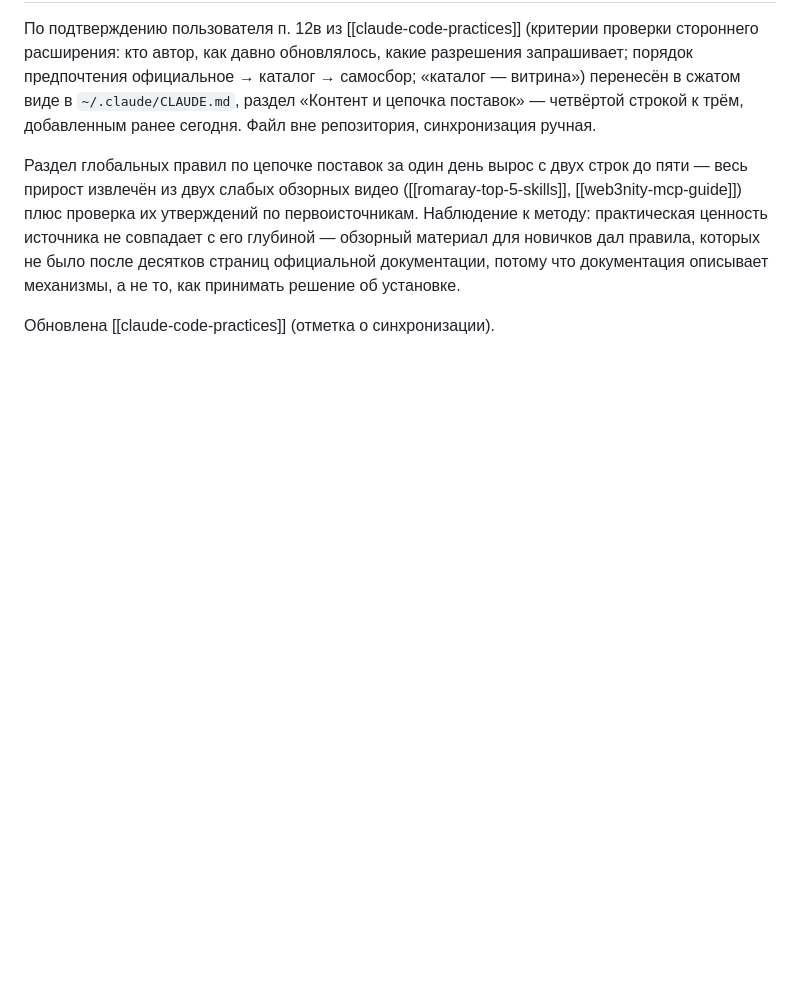
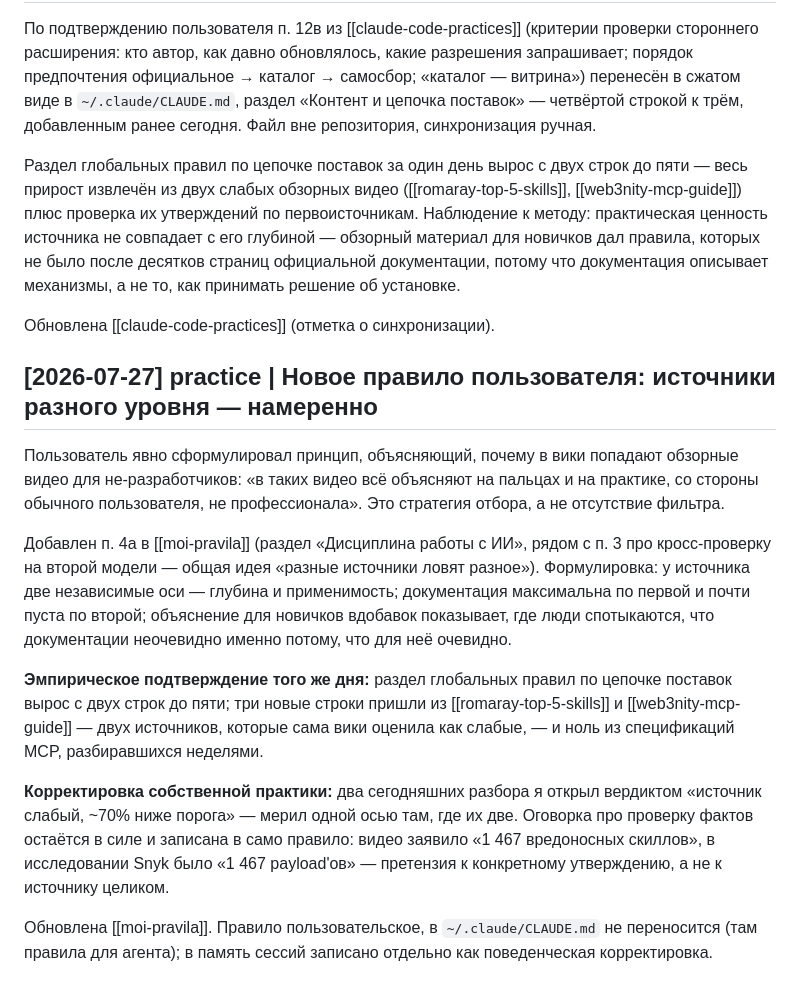
Before and after one commit to Gshin-droid/llm-wiki, a Markdown page: wiki/log.md, the part around the change. GitHub-like rendering; blank space fills up the shorter version.

Commit message:
practice: п. 4а в мои правила — источники разного уровня намеренно

```diff
--- a/wiki/log.md
+++ b/wiki/log.md
@@ -503,3 +503,15 @@ Deny на чтение/правку .env и подобных секретов (*
 Раздел глобальных правил по цепочке поставок за один день вырос с двух строк до пяти — весь прирост извлечён из двух слабых обзорных видео ([[romaray-top-5-skills]], [[web3nity-mcp-guide]]) плюс проверка их утверждений по первоисточникам. Наблюдение к методу: практическая ценность источника не совпадает с его глубиной — обзорный материал для новичков дал правила, которых не было после десятков страниц официальной документации, потому что документация описывает механизмы, а не то, как принимать решение об установке.
 
 Обновлена [[claude-code-practices]] (отметка о синхронизации).
+
+## [2026-07-27] practice | Новое правило пользователя: источники разного уровня — намеренно
+
+Пользователь явно сформулировал принцип, объясняющий, почему в вики попадают обзорные видео для не-разработчиков: «в таких видео всё объясняют на пальцах и на практике, со стороны обычного пользователя, не профессионала». Это стратегия отбора, а не отсутствие фильтра.
+
+Добавлен п. 4а в [[moi-pravila]] (раздел «Дисциплина работы с ИИ», рядом с п. 3 про кросс-проверку на второй модели — общая идея «разные источники ловят разное»). Формулировка: у источника две независимые оси — глубина и применимость; документация максимальна по первой и почти пуста по второй; объяснение для новичков вдобавок показывает, где люди спотыкаются, что документации неочевидно именно потому, что для неё очевидно.
+
+**Эмпирическое подтверждение того же дня:** раздел глобальных правил по цепочке поставок вырос с двух строк до пяти; три новые строки пришли из [[romaray-top-5-skills]] и [[web3nity-mcp-guide]] — двух источников, которые сама вики оценила как слабые, — и ноль из спецификаций MCP, разбиравшихся неделями.
+
+**Корректировка собственной практики:** два сегодняшних разбора я открыл вердиктом «источник слабый, ~70% ниже порога» — мерил одной осью там, где их две. Оговорка про проверку фактов остаётся в силе и записана в само правило: видео заявило «1 467 вредоносных скиллов», в исследовании Snyk было «1 467 payload'ов» — претензия к конкретному утверждению, а не к источнику целиком.
+
+Обновлена [[moi-pravila]]. Правило пользовательское, в `~/.claude/CLAUDE.md` не переносится (там правила для агента); в память сессий записано отдельно как поведенческая корректировка.
```
Also changed, not shown: wiki/practices/moi-pravila.md (+2 -1 lines).
